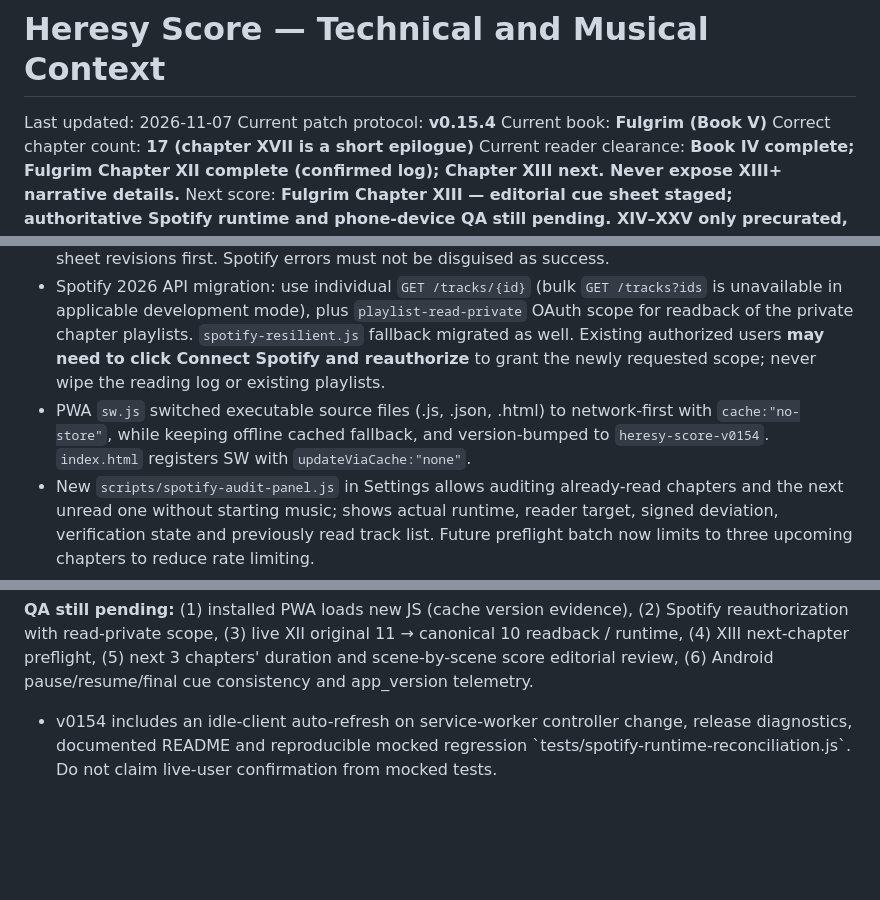
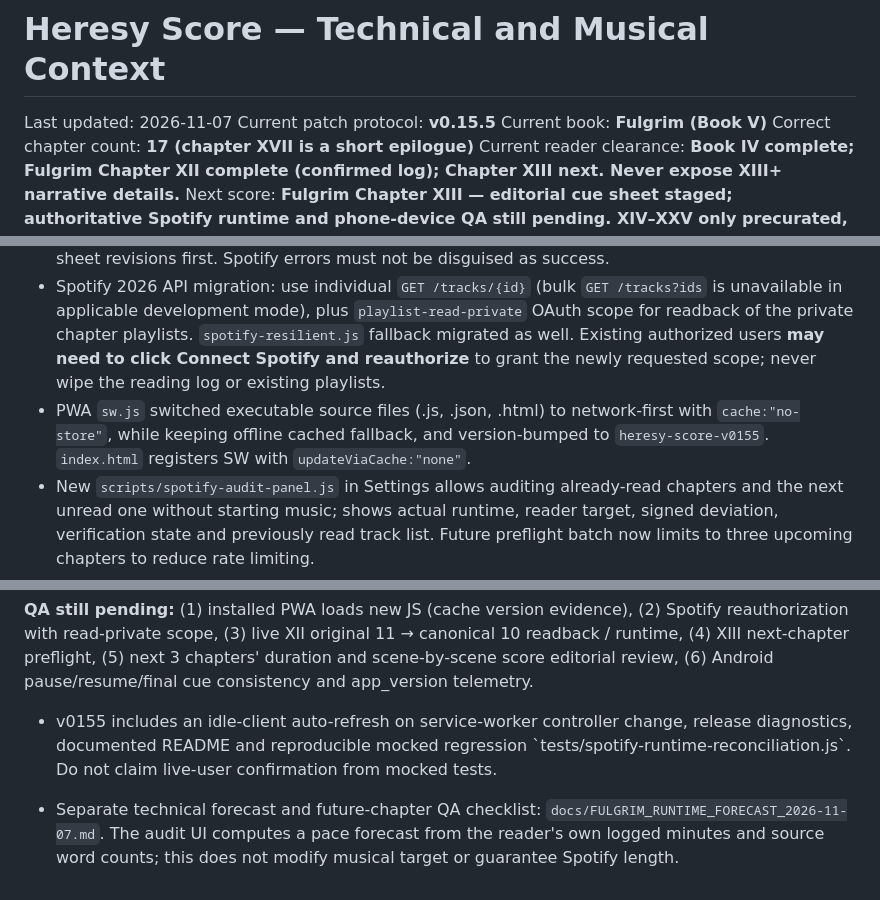
Before and after one commit to TitioChubaca/heresy-score, a Markdown page: docs/HERESY_SCORE_CONTEXT.md, 3 parts joined by grey strips. GitHub-like rendering; blank space fills up the shorter version.

Commit message:
docs: align v0155 and reader-specific forecast

```diff
--- a/docs/HERESY_SCORE_CONTEXT.md
+++ b/docs/HERESY_SCORE_CONTEXT.md
@@ -1,7 +1,7 @@
 # Heresy Score — Technical and Musical Context
 
 Last updated: 2026-11-07
-Current patch protocol: **v0.15.4**
+Current patch protocol: **v0.15.5**
 Current book: **Fulgrim (Book V)**
 Correct chapter count: **17 (chapter XVII is a short epilogue)**
 Current reader clearance: **Book IV complete; Fulgrim Chapter XII complete (confirmed log); Chapter XIII next. Never expose XIII+ narrative details.**
@@ -429,7 +429,7 @@ User-observed IX 22:38 vs 25:12 text estimate. Added The Still, Cold World (Bonu
 - `scripts/spotify-runtime-fit.js`: now an authoritative reconciliation layer. For any chapter audit without an active session, resolve canonical cues; validate exact track + artist; compare playlist ordered URIs; replace mismatched live contents using Spotify `PUT /playlists/{id}/items`; reread and verify every URI plus `duration_ms`. Existing legacy `preflightComplete` signatures are **not sufficient evidence**. Statuses `WITHIN_RANGE`, `OVER_TARGET`, `UNDER_TARGET`, `FAILED`; never claim fitting if the overrun survives.
 - Disabled previous silent numerical bridge addition/deletion/replacement logic for Fulgrim. It failed to produce dependable, scene-faithful verified results. New changes require explicit editorial cue-sheet revisions first. Spotify errors must not be disguised as success.
 - Spotify 2026 API migration: use individual `GET /tracks/{id}` (bulk `GET /tracks?ids` is unavailable in applicable development mode), plus `playlist-read-private` OAuth scope for readback of the private chapter playlists. `spotify-resilient.js` fallback migrated as well. Existing authorized users **may need to click Connect Spotify and reauthorize** to grant the newly requested scope; never wipe the reading log or existing playlists.
-- PWA `sw.js` switched executable source files (.js, .json, .html) to network-first with `cache:"no-store"`, while keeping offline cached fallback, and version-bumped to `heresy-score-v0154`. `index.html` registers SW with `updateViaCache:"none"`.
+- PWA `sw.js` switched executable source files (.js, .json, .html) to network-first with `cache:"no-store"`, while keeping offline cached fallback, and version-bumped to `heresy-score-v0155`. `index.html` registers SW with `updateViaCache:"none"`.
 - New `scripts/spotify-audit-panel.js` in Settings allows auditing already-read chapters and the next unread one without starting music; shows actual runtime, reader target, signed deviation, verification state and previously read track list. Future preflight batch now limits to three upcoming chapters to reduce rate limiting.
 - Isolated mocked integration checks: stale 3-track playlist reconciled to two intended tracks with one PUT + readback; second check did not rewrite; active reading did not mutate; Spotify 403 returned a visible failure rather than a false success. JS syntax checks passed. **Authenticated Android PWA/Spotify confirmation remains open.**
 - The corrected Spotify playlist is **not** confirmed on the reader's account until the new code loads, OAuth includes reading scope, and a readback from Settings returns `verified=true`. Do not tell user it is already fixed on the phone.
@@ -438,4 +438,6 @@ User-observed IX 22:38 vs 25:12 text estimate. Added The Still, Cold World (Bonu
 
 **QA still pending:** (1) installed PWA loads new JS (cache version evidence), (2) Spotify reauthorization with read-private scope, (3) live XII original 11 → canonical 10 readback / runtime, (4) XIII next-chapter preflight, (5) next 3 chapters' duration and scene-by-scene score editorial review, (6) Android pause/resume/final cue consistency and app_version telemetry.
 
-- v0154 includes an idle-client auto-refresh on service-worker controller change, release diagnostics, documented README and reproducible mocked regression \`tests/spotify-runtime-reconciliation.js\`. Do not claim live-user confirmation from mocked tests.
+- v0155 includes an idle-client auto-refresh on service-worker controller change, release diagnostics, documented README and reproducible mocked regression \`tests/spotify-runtime-reconciliation.js\`. Do not claim live-user confirmation from mocked tests.
+
+- Separate technical forecast and future-chapter QA checklist: `docs/FULGRIM_RUNTIME_FORECAST_2026-11-07.md`. The audit UI computes a pace forecast from the reader's own logged minutes and source word counts; this does not modify musical target or guarantee Spotify length.
```
Also changed, not shown: other parts of docs/HERESY_SCORE_CONTEXT.md (+1 -1 lines).
